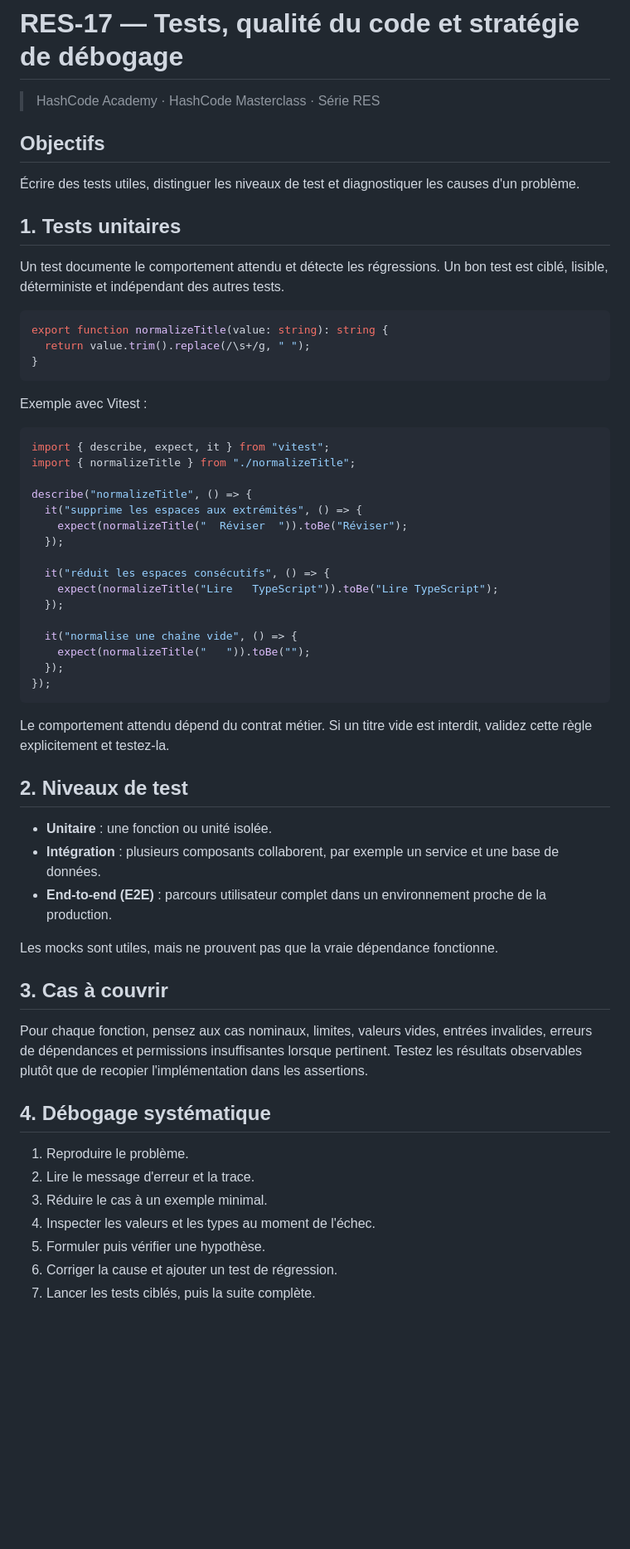
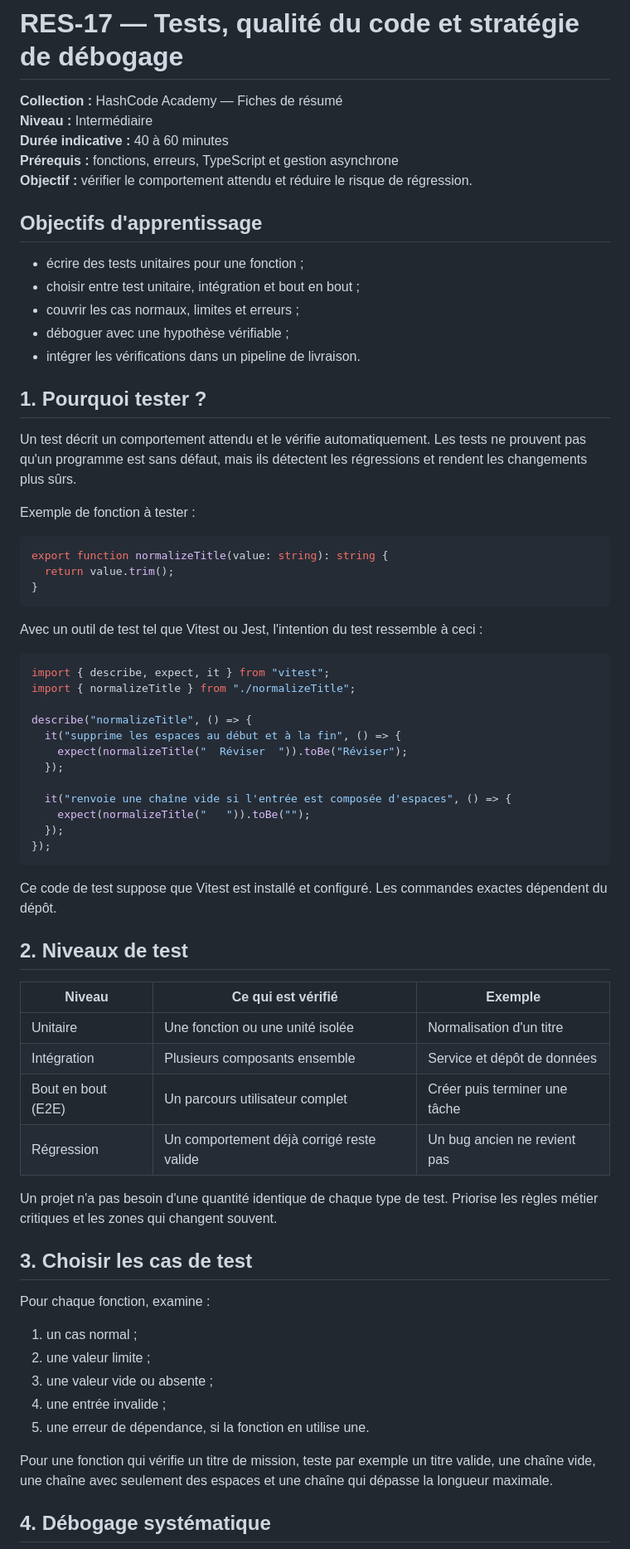
Before and after one commit to digitaleflex/hashcode-masterclass, a Markdown page: docs/resumes/RES-17-tests-qualite-debugging.md, the part around one of its changes. Shown at 83% size. Drawn GitHub-style; blank space fills up the shorter version.

````diff
--- a/docs/resumes/RES-17-tests-qualite-debugging.md
+++ b/docs/resumes/RES-17-tests-qualite-debugging.md
@@ -1,57 +1,71 @@
 # RES-17 — Tests, qualité du code et stratégie de débogage
 
-> HashCode Academy · HashCode Masterclass · Série RES
+**Collection :** HashCode Academy — Fiches de résumé
+**Niveau :** Intermédiaire
+**Durée indicative :** 40 à 60 minutes
+**Prérequis :** fonctions, erreurs, TypeScript et gestion asynchrone
+**Objectif :** vérifier le comportement attendu et réduire le risque de régression.
 
-## Objectifs
-Écrire des tests utiles, distinguer les niveaux de test et diagnostiquer les causes d'un problème.
+## Objectifs d'apprentissage
 
-## 1. Tests unitaires
-Un test documente le comportement attendu et détecte les régressions. Un bon test est ciblé, lisible, déterministe et indépendant des autres tests.
+- écrire des tests unitaires pour une fonction ;
+- choisir entre test unitaire, intégration et bout en bout ;
+- couvrir les cas normaux, limites et erreurs ;
+- déboguer avec une hypothèse vérifiable ;
+- intégrer les vérifications dans un pipeline de livraison.
 
-~~~ts
+## 1. Pourquoi tester ?
+
+Un test décrit un comportement attendu et le vérifie automatiquement. Les tests ne prouvent pas qu'un programme est sans défaut, mais ils détectent les régressions et rendent les changements plus sûrs.
+
+Exemple de fonction à tester :
+
+```ts
 export function normalizeTitle(value: string): string {
-  return value.trim().replace(/\s+/g, " ");
+  return value.trim();
 }
-~~~
+```
 
-Exemple avec Vitest :
-~~~ts
+Avec un outil de test tel que Vitest ou Jest, l'intention du test ressemble à ceci :
+
+```ts
 import { describe, expect, it } from "vitest";
 import { normalizeTitle } from "./normalizeTitle";
 
 describe("normalizeTitle", () => {
-  it("supprime les espaces aux extrémités", () => {
+  it("supprime les espaces au début et à la fin", () => {
     expect(normalizeTitle("  Réviser  ")).toBe("Réviser");
   });
 
-  it("réduit les espaces consécutifs", () => {
-    expect(normalizeTitle("Lire   TypeScript")).toBe("Lire TypeScript");
-  });
-
-  it("normalise une chaîne vide", () => {
+  it("renvoie une chaîne vide si l'entrée est composée d'espaces", () => {
     expect(normalizeTitle("   ")).toBe("");
   });
 });
-~~~
+```
 
-Le comportement attendu dépend du contrat métier. Si un titre vide est interdit, validez cette règle explicitement et testez-la.
+Ce code de test suppose que Vitest est installé et configuré. Les commandes exactes dépendent du dépôt.
 
 ## 2. Niveaux de test
-- **Unitaire** : une fonction ou unité isolée.
-- **Intégration** : plusieurs composants collaborent, par exemple un service et une base de données.
-- **End-to-end (E2E)** : parcours utilisateur complet dans un environnement proche de la production.
 
-Les mocks sont utiles, mais ne prouvent pas que la vraie dépendance fonctionne.
+| Niveau | Ce qui est vérifié | Exemple |
+|---|---|---|
+| Unitaire | Une fonction ou une unité isolée | Normalisation d'un titre |
+| Intégration | Plusieurs composants ensemble | Service et dépôt de données |
+| Bout en bout (E2E) | Un parcours utilisateur complet | Créer puis terminer une tâche |
+| Régression | Un comportement déjà corrigé reste valide | Un bug ancien ne revient pas |
 
-## 3. Cas à couvrir
-Pour chaque fonction, pensez aux cas nominaux, limites, valeurs vides, entrées invalides, erreurs de dépendances et permissions insuffisantes lorsque pertinent. Testez les résultats observables plutôt que de recopier l'implémentation dans les assertions.
+Un projet n'a pas besoin d'une quantité identique de chaque type de test. Priorise les règles métier critiques et les zones qui changent souvent.
+
+## 3. Choisir les cas de test
+
+Pour chaque fonction, examine :
+1. un cas normal ;
+2. une valeur limite ;
+3. une valeur vide ou absente ;
+4. une entrée invalide ;
+5. une erreur de dépendance, si la fonction en utilise une.
+
+Pour une fonction qui vérifie un titre de mission, teste par exemple un titre valide, une chaîne vide, une chaîne avec seulement des espaces et une chaîne qui dépasse la longueur maximale.
 
 ## 4. Débogage systématique
-1. Reproduire le problème.
-2. Lire le message d'erreur et la trace.
-3. Réduire le cas à un exemple minimal.
-4. Inspecter les valeurs et les types au moment de l'échec.
-5. Formuler puis vérifier une hypothèse.
-6. Corriger la cause et ajouter un test de régression.
-7. Lancer les tests ciblés, puis la suite complète.
 
````
Also changed, not shown: other parts of docs/resumes/RES-17-tests-qualite-debugging.md (+65 -12 lines).
